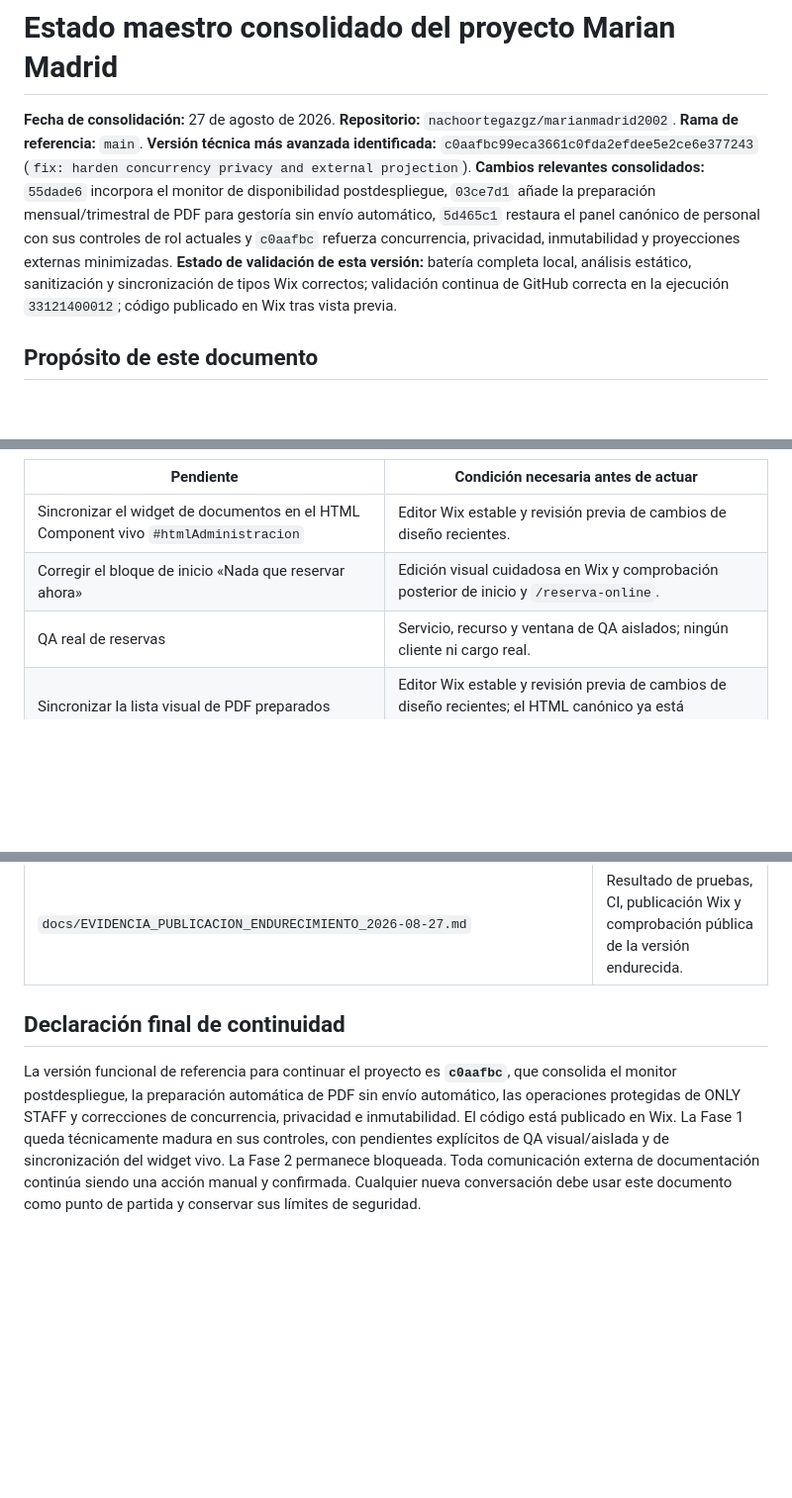
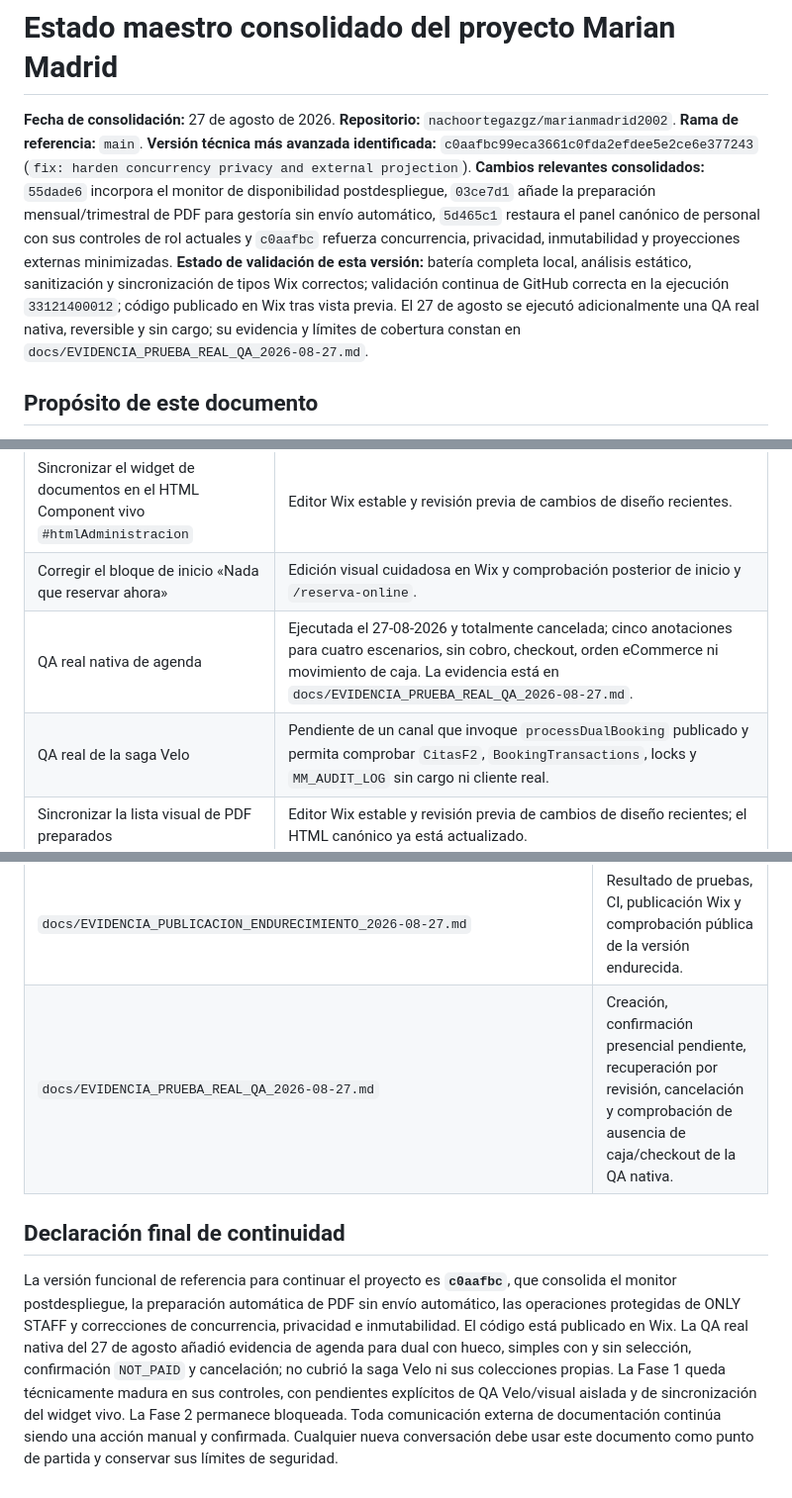
Before and after one commit to nachoortegazgz/marianmadrid2002, a Markdown page: docs/ESTADO_MAESTRO_CONSOLIDADO_PROYECTO_2026-08-27.md, 3 parts joined by grey strips. Shown at 99% size. Drawn GitHub-style; blank space fills up the shorter version.

Commit message:
docs: record controlled live bookings QA

```diff
--- a/docs/ESTADO_MAESTRO_CONSOLIDADO_PROYECTO_2026-08-27.md
+++ b/docs/ESTADO_MAESTRO_CONSOLIDADO_PROYECTO_2026-08-27.md
@@ -5,7 +5,7 @@
 **Rama de referencia:** `main`.
 **Versión técnica más avanzada identificada:** `c0aafbc99eca3661c0fda2efdee5e2ce6e377243` (`fix: harden concurrency privacy and external projection`).
 **Cambios relevantes consolidados:** `55dade6` incorpora el monitor de disponibilidad postdespliegue, `03ce7d1` añade la preparación mensual/trimestral de PDF para gestoría sin envío automático, `5d465c1` restaura el panel canónico de personal con sus controles de rol actuales y `c0aafbc` refuerza concurrencia, privacidad, inmutabilidad y proyecciones externas minimizadas.
-**Estado de validación de esta versión:** batería completa local, análisis estático, sanitización y sincronización de tipos Wix correctos; validación continua de GitHub correcta en la ejecución `33121400012`; código publicado en Wix tras vista previa.
+**Estado de validación de esta versión:** batería completa local, análisis estático, sanitización y sincronización de tipos Wix correctos; validación continua de GitHub correcta en la ejecución `33121400012`; código publicado en Wix tras vista previa. El 27 de agosto se ejecutó adicionalmente una QA real nativa, reversible y sin cargo; su evidencia y límites de cobertura constan en `docs/EVIDENCIA_PRUEBA_REAL_QA_2026-08-27.md`.
 
 ## Propósito de este documento
 
@@ -121,7 +121,8 @@ La arquitectura se ha revisado y la mejora estructural más reciente quedó inte
 | --- | --- |
 | Sincronizar el widget de documentos en el HTML Component vivo `#htmlAdministracion` | Editor Wix estable y revisión previa de cambios de diseño recientes. |
 | Corregir el bloque de inicio «Nada que reservar ahora» | Edición visual cuidadosa en Wix y comprobación posterior de inicio y `/reserva-online`. |
-| QA real de reservas | Servicio, recurso y ventana de QA aislados; ningún cliente ni cargo real. |
+| QA real nativa de agenda | Ejecutada el 27-08-2026 y totalmente cancelada; cinco anotaciones para cuatro escenarios, sin cobro, checkout, orden eCommerce ni movimiento de caja. La evidencia está en `docs/EVIDENCIA_PRUEBA_REAL_QA_2026-08-27.md`. |
+| QA real de la saga Velo | Pendiente de un canal que invoque `processDualBooking` publicado y permita comprobar `CitasF2`, `BookingTransactions`, locks y `MM_AUDIT_LOG` sin cargo ni cliente real. |
 | Sincronizar la lista visual de PDF preparados | Editor Wix estable y revisión previa de cambios de diseño recientes; el HTML canónico ya está actualizado. |
 | Configurar el email de gestoría | Dominio y remitente autenticados, secretos Wix, prueba sin datos reales y confirmación manual de cada envío. |
 | Activar M365 | Cierre formal de Fase 1 y autorización expresa del usuario. |
@@ -156,7 +157,8 @@ La arquitectura se ha revisado y la mejora estructural más reciente quedó inte
 | `docs/MATRIZ_ALINEACION_CODIGO_GITHUB_WIX_2026-08-27.md` | Comparativa de la instantánea desarrollada, GitHub y Wix; criterio de consolidación de la versión avanzada. |
 | `docs/ENDURECIMIENTO_CONCURRENCIA_PRIVACIDAD_2026-08-27.md` | Hallazgos confirmados, correcciones y límites diferidos de concurrencia, privacidad e inmutabilidad. |
 | `docs/EVIDENCIA_PUBLICACION_ENDURECIMIENTO_2026-08-27.md` | Resultado de pruebas, CI, publicación Wix y comprobación pública de la versión endurecida. |
+| `docs/EVIDENCIA_PRUEBA_REAL_QA_2026-08-27.md` | Creación, confirmación presencial pendiente, recuperación por revisión, cancelación y comprobación de ausencia de caja/checkout de la QA nativa. |
 
 ## Declaración final de continuidad
 
-La versión funcional de referencia para continuar el proyecto es **`c0aafbc`**, que consolida el monitor postdespliegue, la preparación automática de PDF sin envío automático, las operaciones protegidas de ONLY STAFF y correcciones de concurrencia, privacidad e inmutabilidad. El código está publicado en Wix. La Fase 1 queda técnicamente madura en sus controles, con pendientes explícitos de QA visual/aislada y de sincronización del widget vivo. La Fase 2 permanece bloqueada. Toda comunicación externa de documentación continúa siendo una acción manual y confirmada. Cualquier nueva conversación debe usar este documento como punto de partida y conservar sus límites de seguridad.
+La versión funcional de referencia para continuar el proyecto es **`c0aafbc`**, que consolida el monitor postdespliegue, la preparación automática de PDF sin envío automático, las operaciones protegidas de ONLY STAFF y correcciones de concurrencia, privacidad e inmutabilidad. El código está publicado en Wix. La QA real nativa del 27 de agosto añadió evidencia de agenda para dual con hueco, simples con y sin selección, confirmación `NOT_PAID` y cancelación; no cubrió la saga Velo ni sus colecciones propias. La Fase 1 queda técnicamente madura en sus controles, con pendientes explícitos de QA Velo/visual aislada y de sincronización del widget vivo. La Fase 2 permanece bloqueada. Toda comunicación externa de documentación continúa siendo una acción manual y confirmada. Cualquier nueva conversación debe usar este documento como punto de partida y conservar sus límites de seguridad.
```
Also changed, not shown: docs/EVIDENCIA_PRUEBA_REAL_QA_2026-08-27.md (added, +76 -0 lines).
